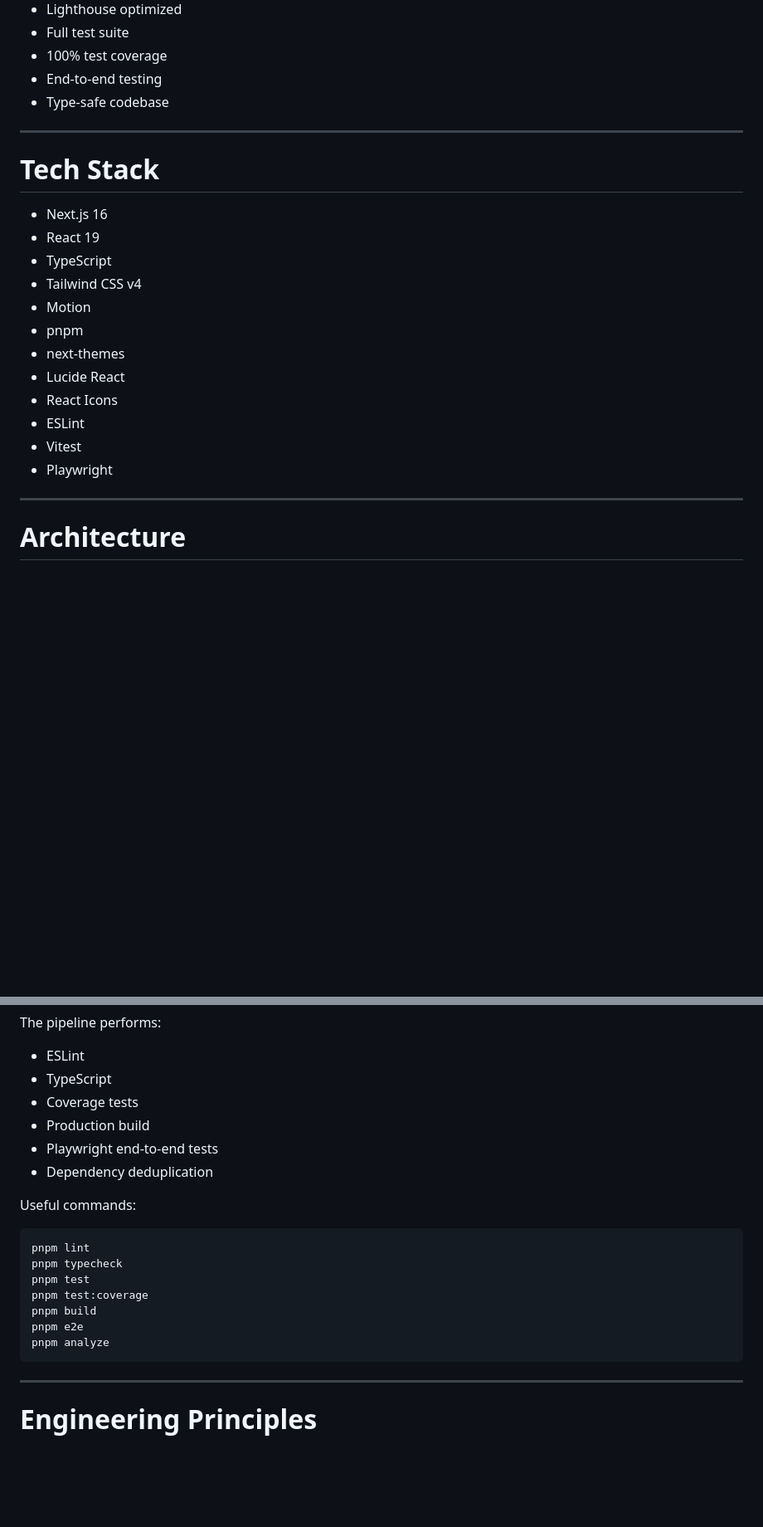
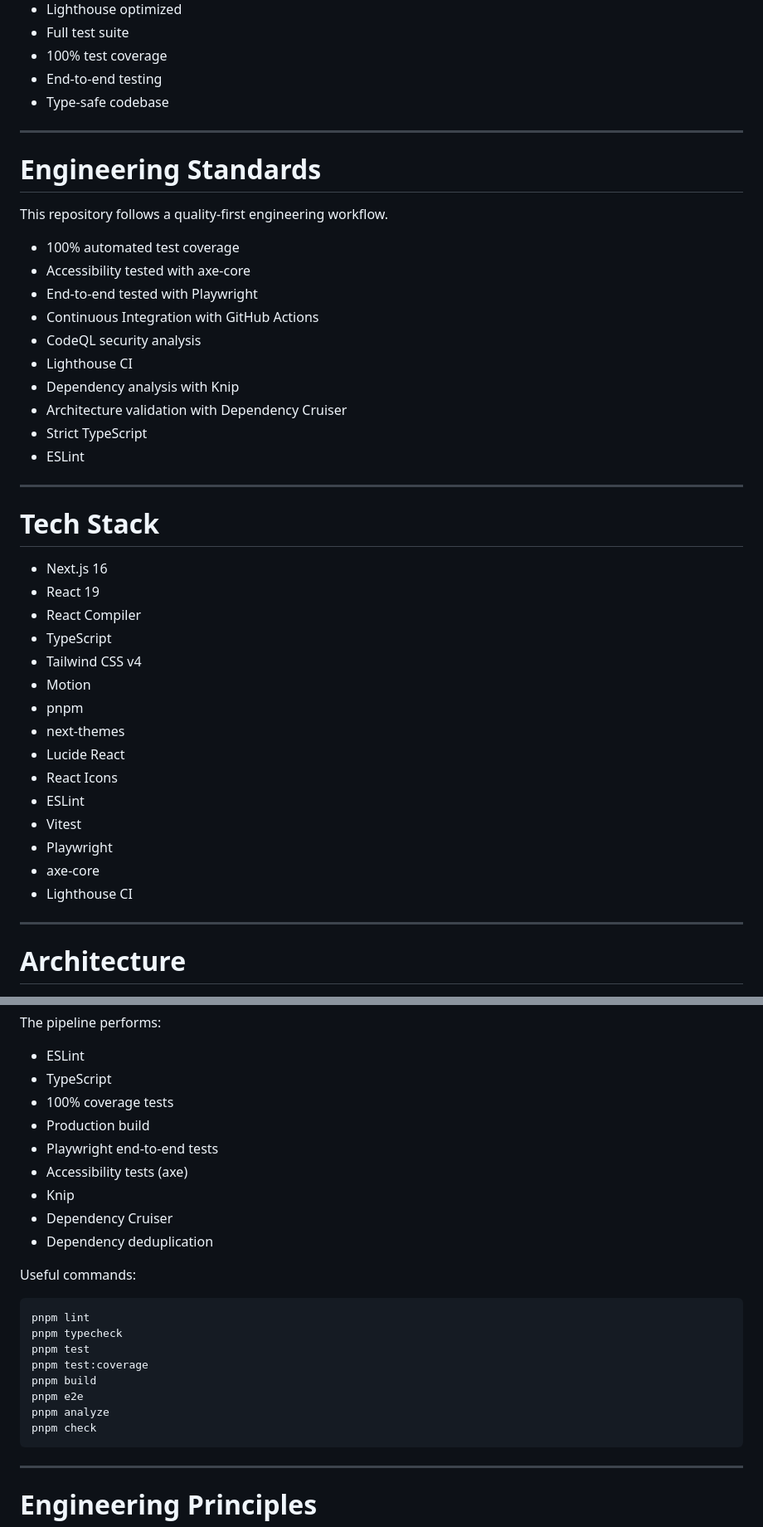
Before and after one commit to paszed/paszed.me, a Markdown page: README.md, 2 parts joined by grey strips. Shown at 83% size. GitHub-like rendering; blank space fills up the shorter version.

````diff
--- a/README.md
+++ b/README.md
@@ -64,10 +64,28 @@ Topics include:
 
 ---
 
+# Engineering Standards
+
+This repository follows a quality-first engineering workflow.
+
+- 100% automated test coverage
+- Accessibility tested with axe-core
+- End-to-end tested with Playwright
+- Continuous Integration with GitHub Actions
+- CodeQL security analysis
+- Lighthouse CI
+- Dependency analysis with Knip
+- Architecture validation with Dependency Cruiser
+- Strict TypeScript
+- ESLint
+
+---
+
 # Tech Stack
 
 - Next.js 16
 - React 19
+- React Compiler
 - TypeScript
 - Tailwind CSS v4
 - Motion
@@ -78,6 +96,8 @@ Topics include:
 - ESLint
 - Vitest
 - Playwright
+- axe-core
+- Lighthouse CI
 
 ---
 
@@ -178,9 +203,12 @@ The pipeline performs:
 
 - ESLint
 - TypeScript
-- Coverage tests
+- 100% coverage tests
 - Production build
 - Playwright end-to-end tests
+- Accessibility tests (axe)
+- Knip
+- Dependency Cruiser
 - Dependency deduplication
 
 Useful commands:
@@ -193,6 +221,7 @@ pnpm test:coverage
 pnpm build
 pnpm e2e
 pnpm analyze
+pnpm check
 ```
 
 ---
````
Also changed, not shown: other parts of README.md (+24 -14 lines).
